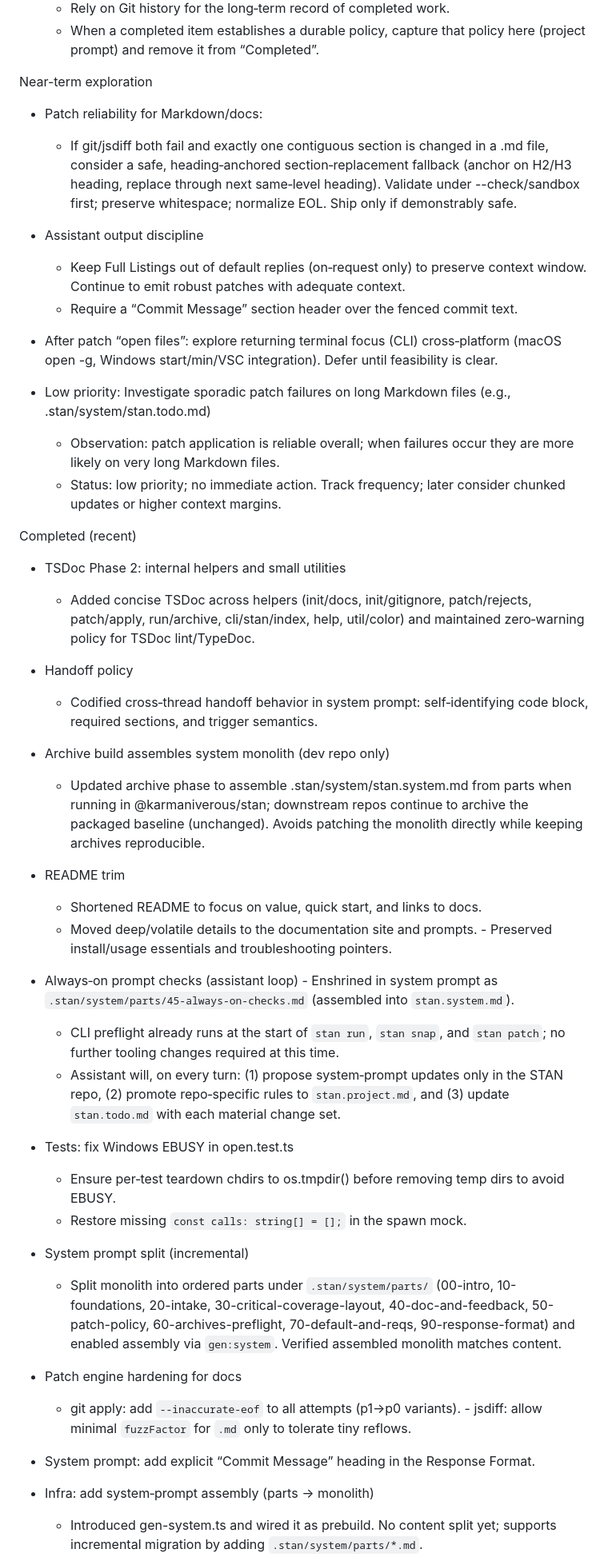
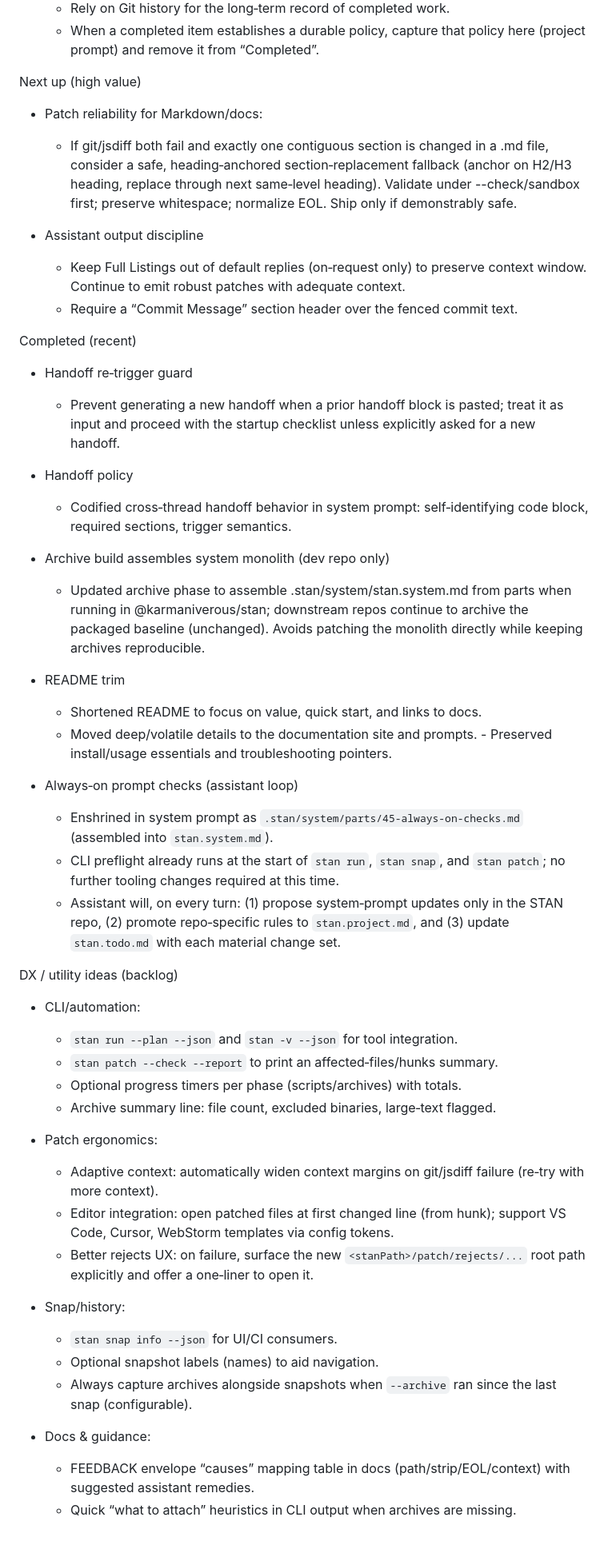
Before and after one commit to karmaniverous/stan, a Markdown page: .stan/system/stan.todo.md, the part around one of its changes. Shown at 80% size. GitHub-like rendering; blank space fills up the shorter version.

```diff
--- a/.stan/system/stan.todo.md
+++ b/.stan/system/stan.todo.md
@@ -34,7 +33,7 @@ Plan management policy
   - When a completed item establishes a durable policy, capture that policy
     here (project prompt) and remove it from “Completed”.
 
-Near-term exploration
+Next up (high value)
 
 - Patch reliability for Markdown/docs:
   - If git/jsdiff both fail and exactly one contiguous section is changed in a
@@ -48,22 +47,17 @@ Near-term exploration
     context window. Continue to emit robust patches with adequate context.
   - Require a “Commit Message” section header over the fenced commit text.
 
-- After patch “open files”: explore returning terminal focus (CLI) cross‑platform (macOS open -g, Windows start/min/VSC integration). Defer until feasibility is clear.
-
-- Low priority: Investigate sporadic patch failures on long Markdown files (e.g., .stan/system/stan.todo.md)
-  - Observation: patch application is reliable overall; when failures occur they are more likely on very long Markdown files.
-  - Status: low priority; no immediate action. Track frequency; later consider chunked updates or higher context margins.
-
 Completed (recent)
 
-- TSDoc Phase 2: internal helpers and small utilities
-  - Added concise TSDoc across helpers (init/docs, init/gitignore, patch/rejects,
-    patch/apply, run/archive, cli/stan/index, help, util/color) and maintained
-    zero‑warning policy for TSDoc lint/TypeDoc.
+- Handoff re‑trigger guard
+  - Prevent generating a new handoff when a prior handoff block is pasted;
+    treat it as input and proceed with the startup checklist unless explicitly
+    asked for a new handoff.
 
 - Handoff policy
   - Codified cross‑thread handoff behavior in system prompt:
-    self‑identifying code block, required sections, and trigger semantics.
+    self‑identifying code block, required sections, trigger semantics.
+
 - Archive build assembles system monolith (dev repo only)
   - Updated archive phase to assemble .stan/system/stan.system.md from parts
     when running in @karmaniverous/stan; downstream repos continue to archive
@@ -74,25 +68,32 @@ Completed (recent)
   - Shortened README to focus on value, quick start, and links to docs.
   - Moved deep/volatile details to the documentation site and prompts.  - Preserved install/usage essentials and troubleshooting pointers.
 
-- Always‑on prompt checks (assistant loop)  - Enshrined in system prompt as `.stan/system/parts/45-always-on-checks.md` (assembled into `stan.system.md`).
+- Always‑on prompt checks (assistant loop)
+  - Enshrined in system prompt as `.stan/system/parts/45-always-on-checks.md`
+    (assembled into `stan.system.md`).
   - CLI preflight already runs at the start of `stan run`, `stan snap`, and `stan patch`; no further tooling changes required at this time.
   - Assistant will, on every turn: (1) propose system‑prompt updates only in the STAN repo, (2) promote repo‑specific rules to `stan.project.md`, and (3) update `stan.todo.md` with each material change set.
 
-- Tests: fix Windows EBUSY in open.test.ts
-  - Ensure per‑test teardown chdirs to os.tmpdir() before removing temp dirs to avoid EBUSY.
-  - Restore missing `const calls: string[] = [];` in the spawn mock.
+DX / utility ideas (backlog)
 
-- System prompt split (incremental)
-  - Split monolith into ordered parts under `.stan/system/parts/`
-    (00-intro, 10-foundations, 20-intake, 30-critical-coverage-layout,
-    40-doc-and-feedback, 50-patch-policy, 60-archives-preflight, 70-default-and-reqs, 90-response-format) and enabled assembly via `gen:system`. Verified assembled monolith matches content.
+- CLI/automation:
+  - `stan run --plan --json` and `stan -v --json` for tool integration.
+  - `stan patch --check --report` to print an affected‑files/hunks summary.
+  - Optional progress timers per phase (scripts/archives) with totals.
+  - Archive summary line: file count, excluded binaries, large‑text flagged.
 
-- Patch engine hardening for docs
-  - git apply: add `--inaccurate-eof` to all attempts (p1→p0 variants). - jsdiff: allow minimal `fuzzFactor` for `.md` only to tolerate tiny reflows.
+- Patch ergonomics:
+  - Adaptive context: automatically widen context margins on git/jsdiff failure (re‑try with more context).
+  - Editor integration: open patched files at first changed line (from hunk);
+    support VS Code, Cursor, WebStorm templates via config tokens.
+  - Better rejects UX: on failure, surface the new `<stanPath>/patch/rejects/...` root path explicitly and offer a one‑liner to open it.
 
-- System prompt: add explicit “Commit Message” heading in the Response Format.
+- Snap/history:
+  - `stan snap info --json` for UI/CI consumers.
+  - Optional snapshot labels (names) to aid navigation.
+  - Always capture archives alongside snapshots when `--archive` ran since the last snap (configurable).
 
-- Infra: add system‑prompt assembly (parts -> monolith)
-  - Introduced gen-system.ts and wired it as prebuild. No content split yet;
-    supports incremental migration by adding `.stan/system/parts/*.md`.
+- Docs & guidance:
+  - FEEDBACK envelope “causes” mapping table in docs (path/strip/EOL/context) with suggested assistant remedies.
+  - Quick “what to attach” heuristics in CLI output when archives are missing.
 
```
Also changed, not shown: other parts of .stan/system/stan.todo.md (+0 -56 lines).
